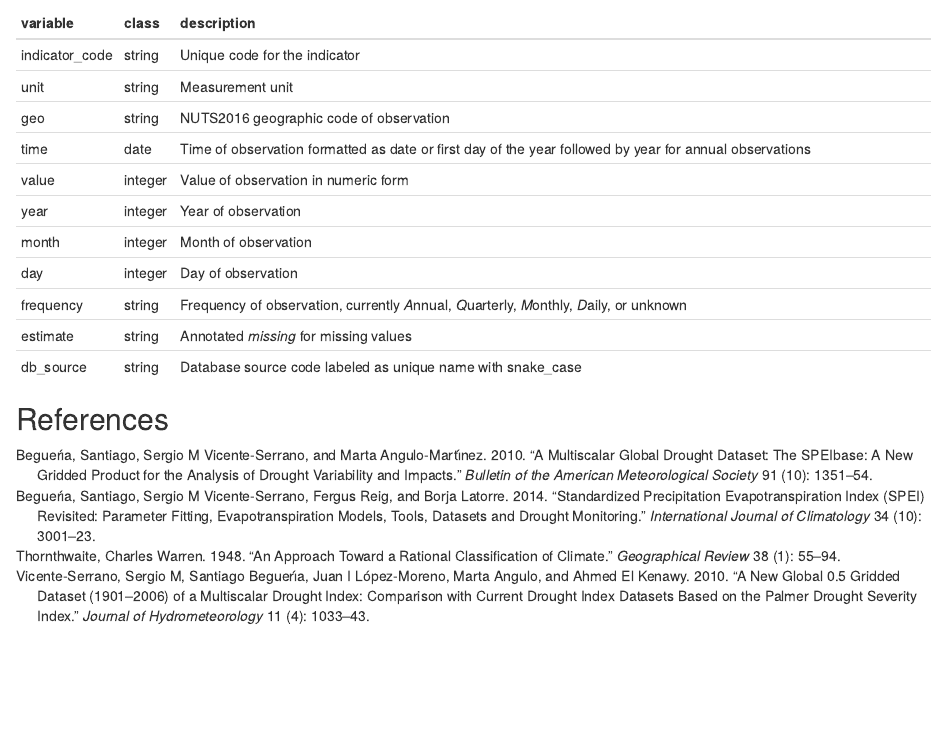
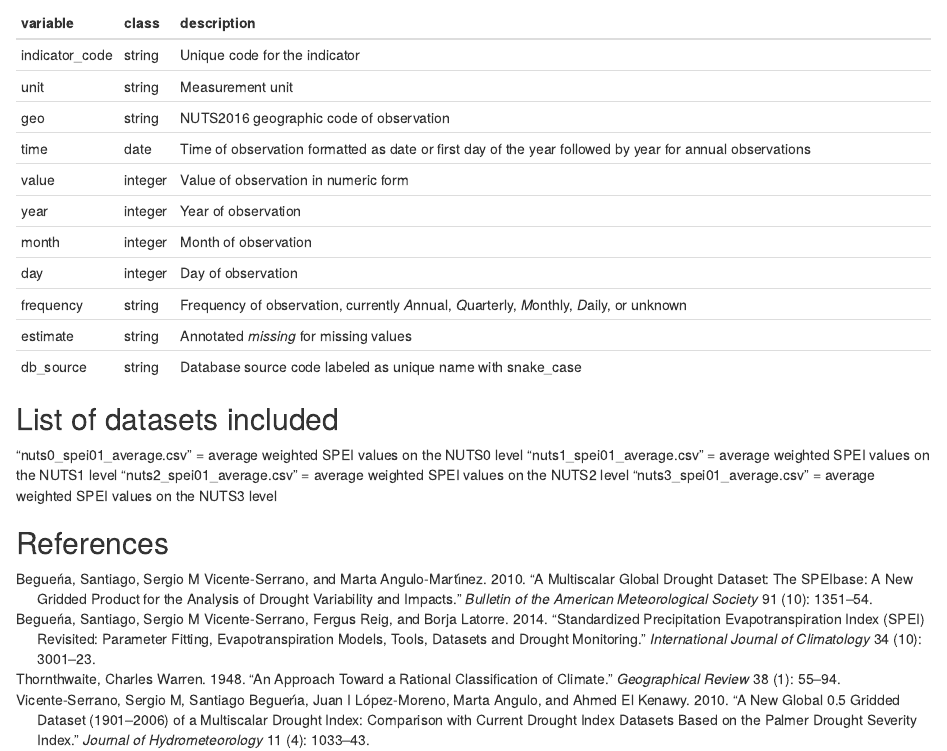
Before and after one commit to milos-agathon/average_spei_nuts, an R Markdown document (data-description.rmd): the page in a window 1100 px wide, from 720 px down. Rendered offline with R 4.5, knitr and Pandoc, with nearby package versions; common packages that the code uses without loading them are loaded.

Commit message:
Update data-description.rmd

````diff
--- a/data-description.rmd
+++ b/data-description.rmd
@@ -36,9 +36,15 @@ var_list <- data.frame(
                 "Database source code labeled as unique name with snake_case")
 )
 
+
 var_list %>%
 knitr::kable()
 
 ```
+## List of datasets included
+"nuts0_spei01_average.csv" = average weighted SPEI values on the NUTS0 level
+"nuts1_spei01_average.csv" = average weighted SPEI values on the NUTS1 level
+"nuts2_spei01_average.csv" = average weighted SPEI values on the NUTS2 level
+"nuts3_spei01_average.csv" = average weighted SPEI values on the NUTS3 level
 
 ## References
````
